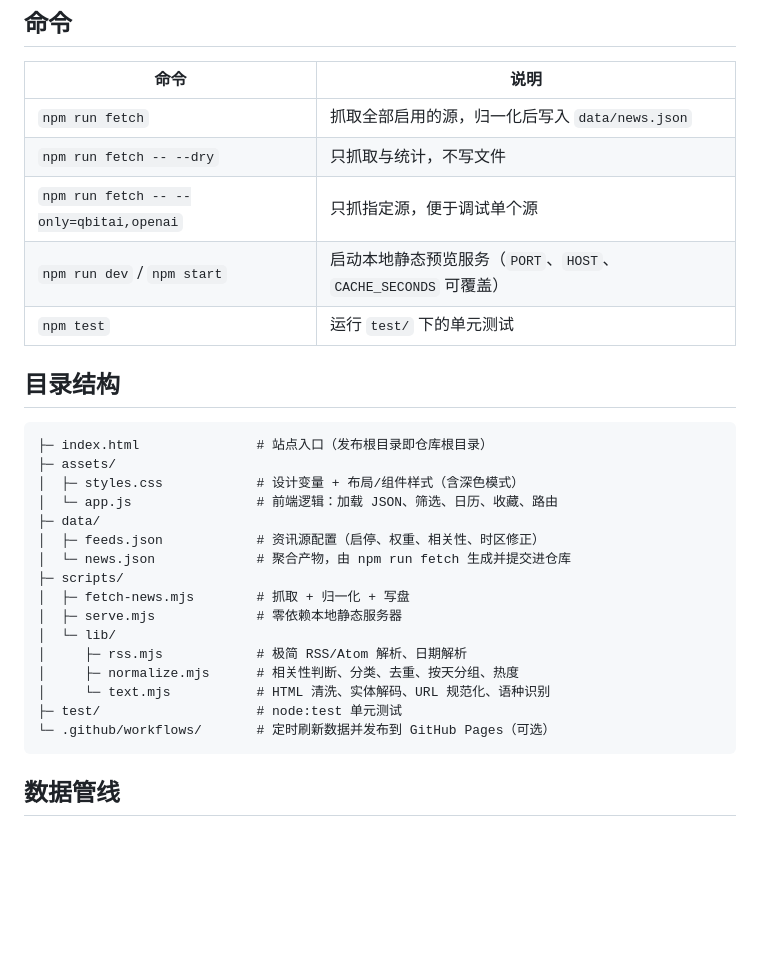
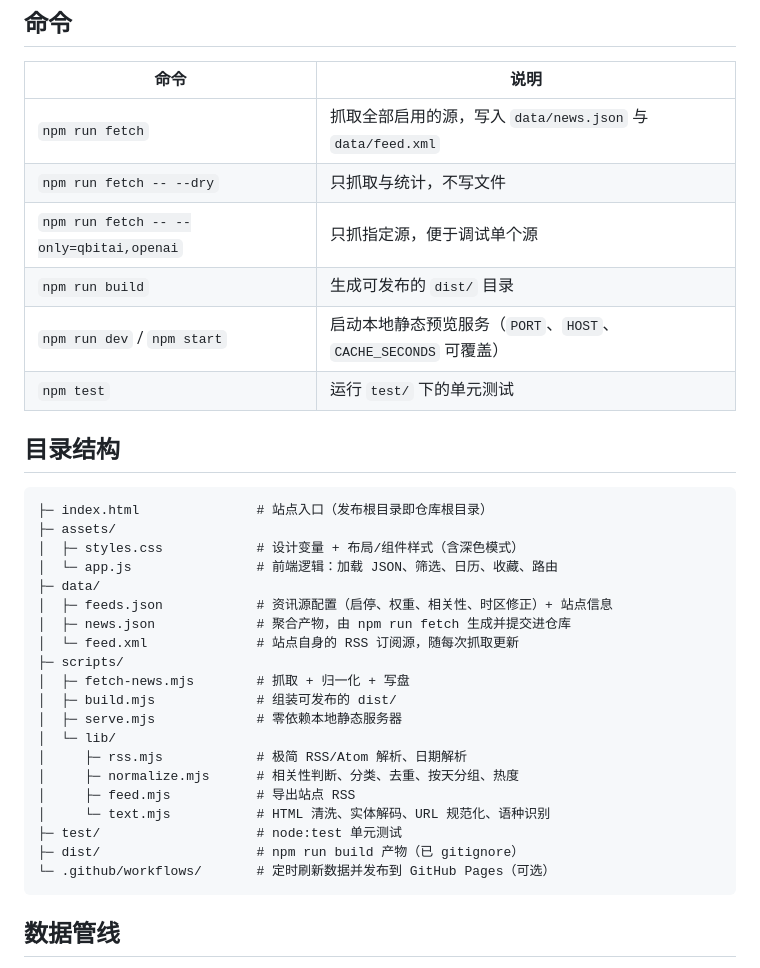
Before and after one commit to GitHubLizh/ai-news-daily, a Markdown page: README.md, the part around the change printed below. Drawn GitHub-style; blank space fills up the shorter version.

````diff
--- a/README.md
+++ b/README.md
@@ -40,9 +42,10 @@ npm test
 
 | 命令 | 说明 |
 | --- | --- |
-| `npm run fetch` | 抓取全部启用的源，归一化后写入 `data/news.json` |
+| `npm run fetch` | 抓取全部启用的源，写入 `data/news.json` 与 `data/feed.xml` |
 | `npm run fetch -- --dry` | 只抓取与统计，不写文件 |
 | `npm run fetch -- --only=qbitai,openai` | 只抓指定源，便于调试单个源 |
+| `npm run build` | 生成可发布的 `dist/` 目录 |
 | `npm run dev` / `npm start` | 启动本地静态预览服务（`PORT`、`HOST`、`CACHE_SECONDS` 可覆盖） |
 | `npm test` | 运行 `test/` 下的单元测试 |
 
@@ -54,16 +57,20 @@ npm test
 │  ├─ styles.css            # 设计变量 + 布局/组件样式（含深色模式）
 │  └─ app.js                # 前端逻辑：加载 JSON、筛选、日历、收藏、路由
 ├─ data/
-│  ├─ feeds.json            # 资讯源配置（启停、权重、相关性、时区修正）
-│  └─ news.json             # 聚合产物，由 npm run fetch 生成并提交进仓库
+│  ├─ feeds.json            # 资讯源配置（启停、权重、相关性、时区修正）+ 站点信息
+│  ├─ news.json             # 聚合产物，由 npm run fetch 生成并提交进仓库
+│  └─ feed.xml              # 站点自身的 RSS 订阅源，随每次抓取更新
 ├─ scripts/
 │  ├─ fetch-news.mjs        # 抓取 + 归一化 + 写盘
+│  ├─ build.mjs             # 组装可发布的 dist/
 │  ├─ serve.mjs             # 零依赖本地静态服务器
 │  └─ lib/
 │     ├─ rss.mjs            # 极简 RSS/Atom 解析、日期解析
 │     ├─ normalize.mjs      # 相关性判断、分类、去重、按天分组、热度
+│     ├─ feed.mjs           # 导出站点 RSS
 │     └─ text.mjs           # HTML 清洗、实体解码、URL 规范化、语种识别
 ├─ test/                    # node:test 单元测试
+├─ dist/                    # npm run build 产物（已 gitignore）
 └─ .github/workflows/       # 定时刷新数据并发布到 GitHub Pages（可选）
 ```
 
````
Also changed, not shown: other parts of README.md (+24 -5 lines), docs/preview.png, 13 other files.
